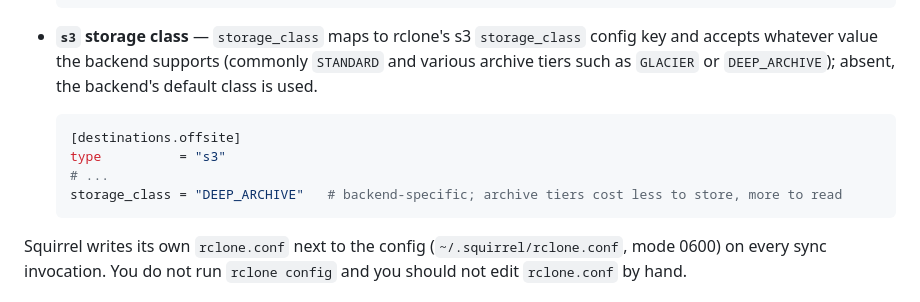
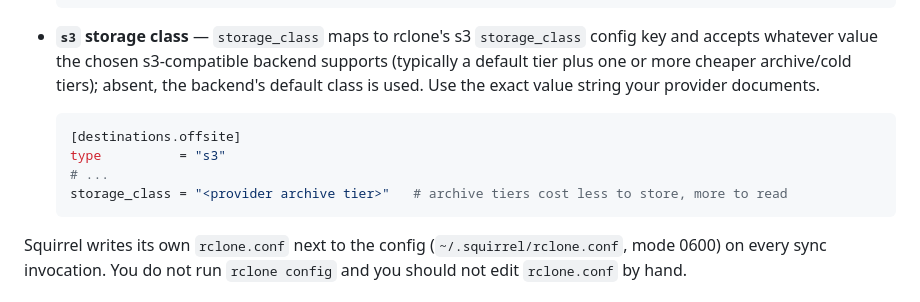
Before and after one commit to mbertschler/squirrel, a Markdown page: README.md, the part around the change. GitHub-like rendering.

Commit message:
README: genericize the s3 storage_class example (no provider tier names)

````diff
--- a/README.md
+++ b/README.md
@@ -72,13 +72,13 @@ Some optional params are specific to one backend type and rejected on the others
   host_key_algorithms = "ssh-ed25519 ssh-rsa"     # optional: pin accepted host-key algorithms
   ```
 
-- **`s3` storage class** — `storage_class` maps to rclone's s3 `storage_class` config key and accepts whatever value the backend supports (commonly `STANDARD` and various archive tiers such as `GLACIER` or `DEEP_ARCHIVE`); absent, the backend's default class is used.
+- **`s3` storage class** — `storage_class` maps to rclone's s3 `storage_class` config key and accepts whatever value the chosen s3-compatible backend supports (typically a default tier plus one or more cheaper archive/cold tiers); absent, the backend's default class is used. Use the exact value string your provider documents.
 
   ```toml
   [destinations.offsite]
   type          = "s3"
   # ...
-  storage_class = "DEEP_ARCHIVE"   # backend-specific; archive tiers cost less to store, more to read
+  storage_class = "<provider archive tier>"   # archive tiers cost less to store, more to read
   ```
 
 Squirrel writes its own `rclone.conf` next to the config (`~/.squirrel/rclone.conf`, mode 0600) on every sync invocation. You do not run `rclone config` and you should not edit `rclone.conf` by hand.
````
